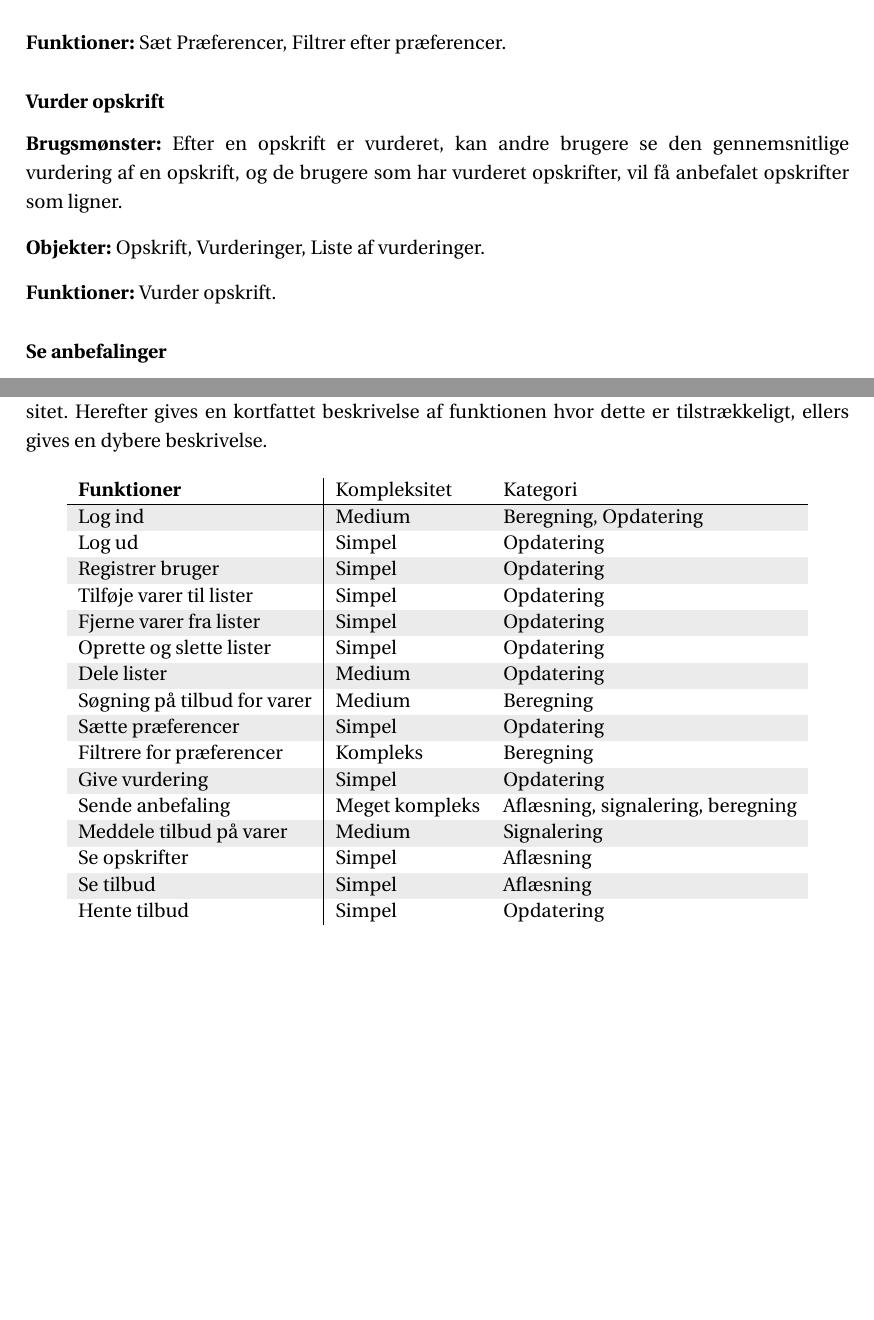
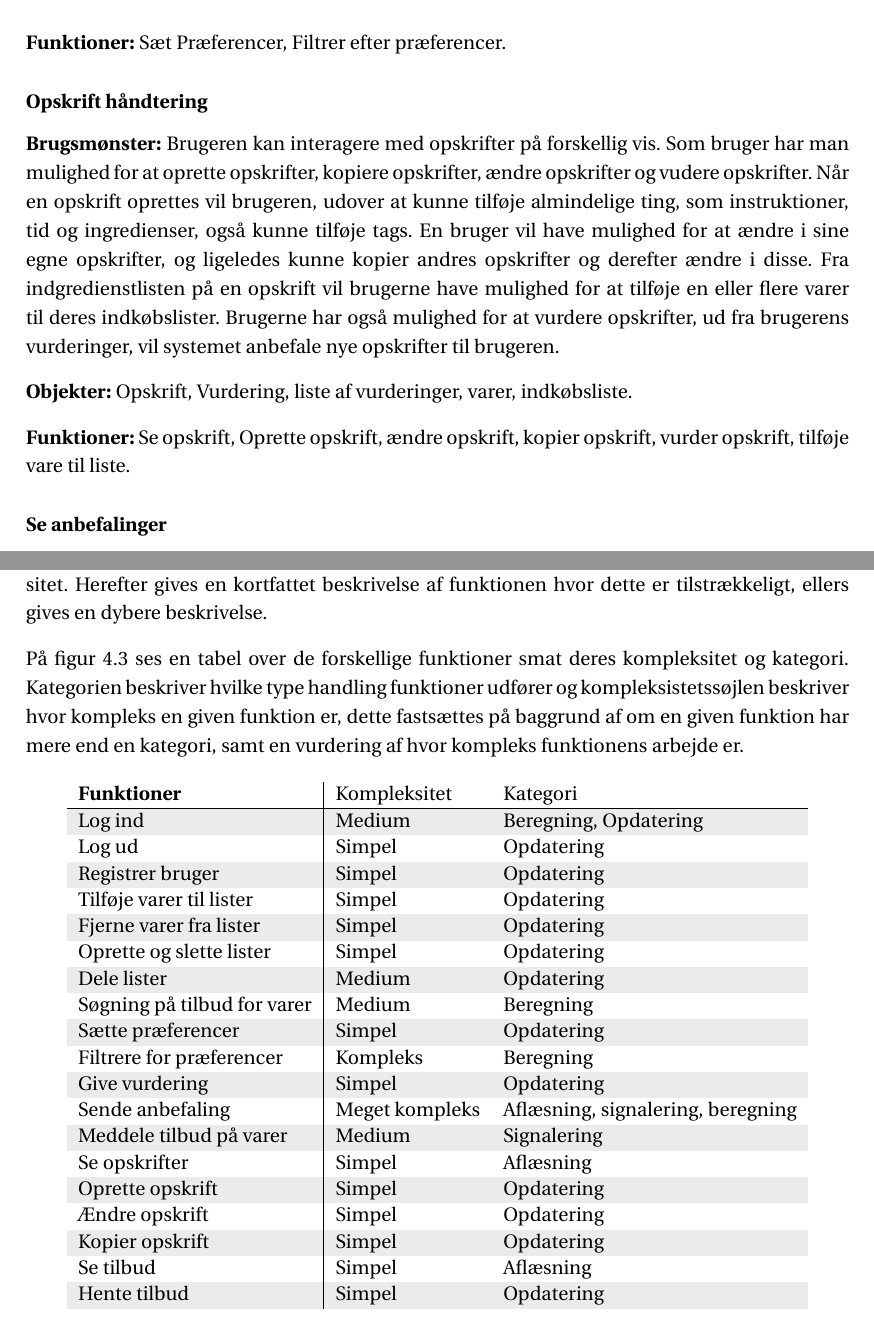
Before and after one commit to SW3-P3/LaTeX, a LaTeX book (master.tex, which reads chapters/content/AnalyseAfAnvendelsesomraade.tex, chapters/content/Brugsmonstre.tex): two parts of pages 33 and 35 of 57, joined at a grey line, cut so that both start at the same text, the shorter picture padded with empty space. Compiled offline with pdfLaTeX; a LaTeX package or settings file that is missing is left out.

Commit message:
Diverse tilf?jselser og rettelser :nail_care:

```diff
--- a/chapters/content/AnalyseAfAnvendelsesomraade.tex
+++ b/chapters/content/AnalyseAfAnvendelsesomraade.tex
@@ -76,6 +76,8 @@ I dette afsnit beskrives funktionerne der skal bruges for at kunne håndtere hæ
 Der findes fire typer funktioner: Aflæsnings-, opdaterings-, beregnings-, og signaleringsfunktioner.\citep{OOA&D2001}
 Først identificeres funktionerne, hvorefter der gives en kategori til funktionerne, og en bedømmelse af deres kompleksitet. Herefter gives en kortfattet beskrivelse af funktionen hvor dette er tilstrækkeligt, ellers gives en dybere beskrivelse.
 
+På figur \ref{tabel:functionstable} ses en tabel over de forskellige funktioner smat deres kompleksitet og kategori.
+Kategorien beskriver hvilke type handling funktioner udfører og  kompleksistetssøjlen beskriver hvor kompleks en given funktion er, dette fastsættes på baggrund af om en given funktion har mere end en kategori, samt en vurdering af hvor kompleks funktionens arbejde er.
 \begin{table}[H]
   \centering
     \colorlet{shadecolor}{gray!40}
@@ -96,8 +98,11 @@ Først identificeres funktionerne, hvorefter der gives en kategori til funktione
       Give vurdering				& Simpel       		& Opdatering	\\
       Sende anbefaling				& Meget kompleks	& Aflæsning, signalering, beregning		\\
       Meddele tilbud på varer		& Medium      		& Signalering	\\
-	  Se opskrifter					& Simpel       		& Aflæsning		\\
-	  Se tilbud						& Simpel       		& Aflæsning		\\
+	    Se opskrifter					& Simpel       		& Aflæsning		\\
+      Oprette opskrift      & Simpel          & Opdatering  \\
+      Ændre opskrift        & Simpel          & Opdatering \\
+      Kopier opskrift       & Simpel          & Opdatering \\
+	    Se tilbud						& Simpel       		& Aflæsning		\\
       Hente tilbud					& Simpel	       	& Opdatering	\\
     \end{tabular}
   \caption{Funktionstabel. Viser de forskellige funktioner der skal bruges, samt deres kompleksitet og kategori.}\label{tabel:functionstable}
--- a/chapters/content/Brugsmonstre.tex
+++ b/chapters/content/Brugsmonstre.tex
@@ -46,13 +46,25 @@ Ligeledes er det muligt for brugeren at fjerne bestemte butikker, hvor der ikke
 
 \textbf{Funktioner:} Sæt Præferencer, Filtrer efter præferencer.
 
-\subsubsection*{Vurder opskrift}
+\subsubsection*{Opskrift håndtering}
 \textbf{Brugsmønster:}
-Efter en opskrift er vurderet, kan andre brugere se den gennemsnitlige vurdering af en opskrift, og de brugere som har vurderet opskrifter, vil få anbefalet opskrifter som ligner.
+Brugeren kan interagere med opskrifter på forskellig vis. Som bruger har man mulighed for at oprette opskrifter, kopiere opskrifter, ændre opskrifter og vudere opskrifter.
+Når en opskrift oprettes vil brugeren, udover at kunne tilføje almindelige ting, som instruktioner, tid og ingredienser, også kunne tilføje tags.
+En bruger vil have mulighed for at ændre i sine egne opskrifter, og ligeledes kunne kopier andres opskrifter og derefter ændre i disse.
+Fra indgredienstlisten på en opskrift vil brugerne have mulighed for at tilføje en eller flere varer til deres indkøbslister.
+Brugerne har også mulighed for at vurdere opskrifter, ud fra brugerens vurderinger, vil systemet anbefale nye opskrifter til brugeren.
 
-\textbf{Objekter:} Opskrift, Vurderinger, Liste af vurderinger.
+\textbf{Objekter:} Opskrift, Vurdering, liste af vurderinger, varer, indkøbsliste.
 
-\textbf{Funktioner:} Vurder opskrift.
+\textbf{Funktioner:} Se opskrift, Oprette opskrift, ændre opskrift, kopier opskrift, vurder opskrift, tilføje vare til liste.
+
+%\subsubsection*{Vurder}
+%\textbf{Brugsmønster:}
+%Efter en opskrift er vurderet, kan andre brugere se den gennemsnitlige vurdering af en opskrift, og de brugere som har vurderet opskrifter, vil få anbefalet opskrifter som ligner.
+%
+%\textbf{Objekter:} Opskrift, Vurderinger, Liste af vurderinger.
+%
+%\textbf{Funktioner:} Vurder opskrift.
 
 \subsubsection*{Se anbefalinger}
 \textbf{Brugsmønster:} Brugeren kan se hvilke opskrifter, som er foreslået ud fra tidligere vurderede, såvel som afprøvede, opskrifter.
```
Also changed, not shown: chapters/content/kravspecifikation.tex (+1 -2 lines), chapters/content/problemomraade.tex (+2 -1 lines).
